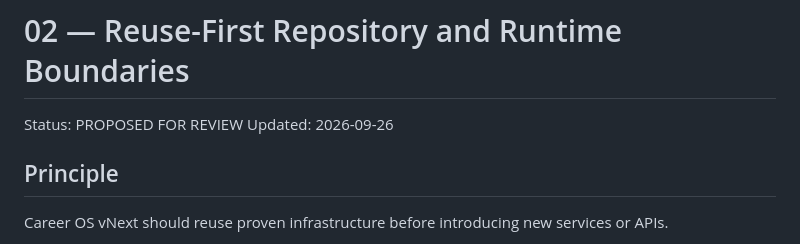
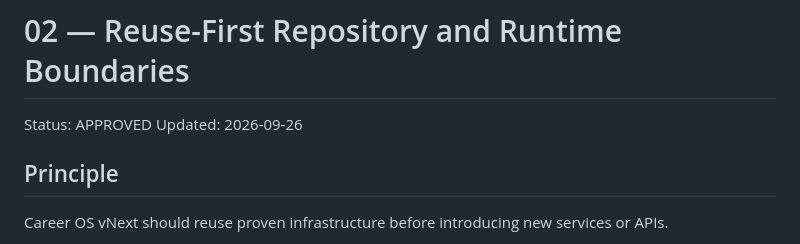
Before and after one commit to SoroushHaghi/career-os, a Markdown page: docs/vnext/02_REUSE_FIRST_BOUNDARIES.md, the part around the change. GitHub-like rendering.

Commit message:
Approve vNext stage 2 reuse-first boundaries

```diff
--- a/docs/vnext/02_REUSE_FIRST_BOUNDARIES.md
+++ b/docs/vnext/02_REUSE_FIRST_BOUNDARIES.md
@@ -1,6 +1,6 @@
 # 02 — Reuse-First Repository and Runtime Boundaries
 
-Status: PROPOSED FOR REVIEW
+Status: APPROVED
 Updated: 2026-09-26
 
 ## Principle
```
